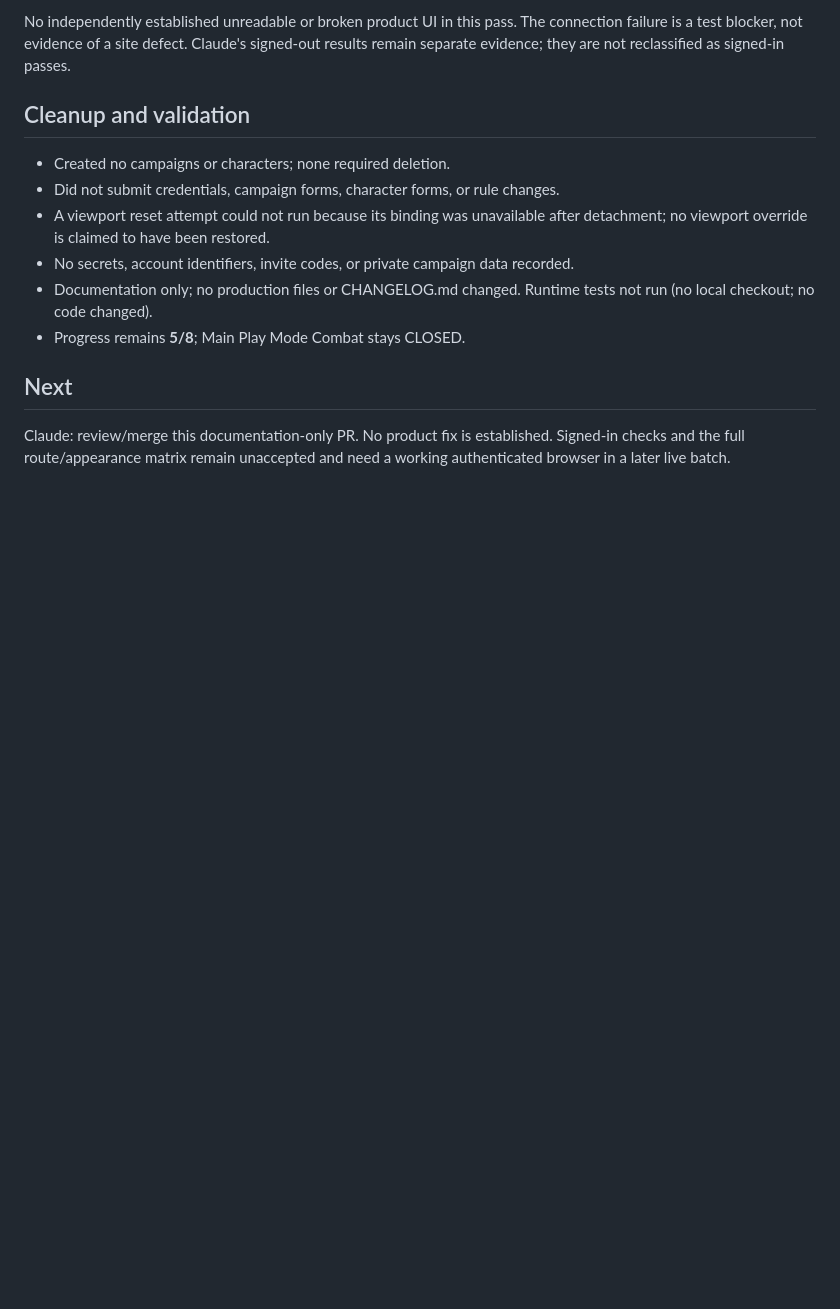
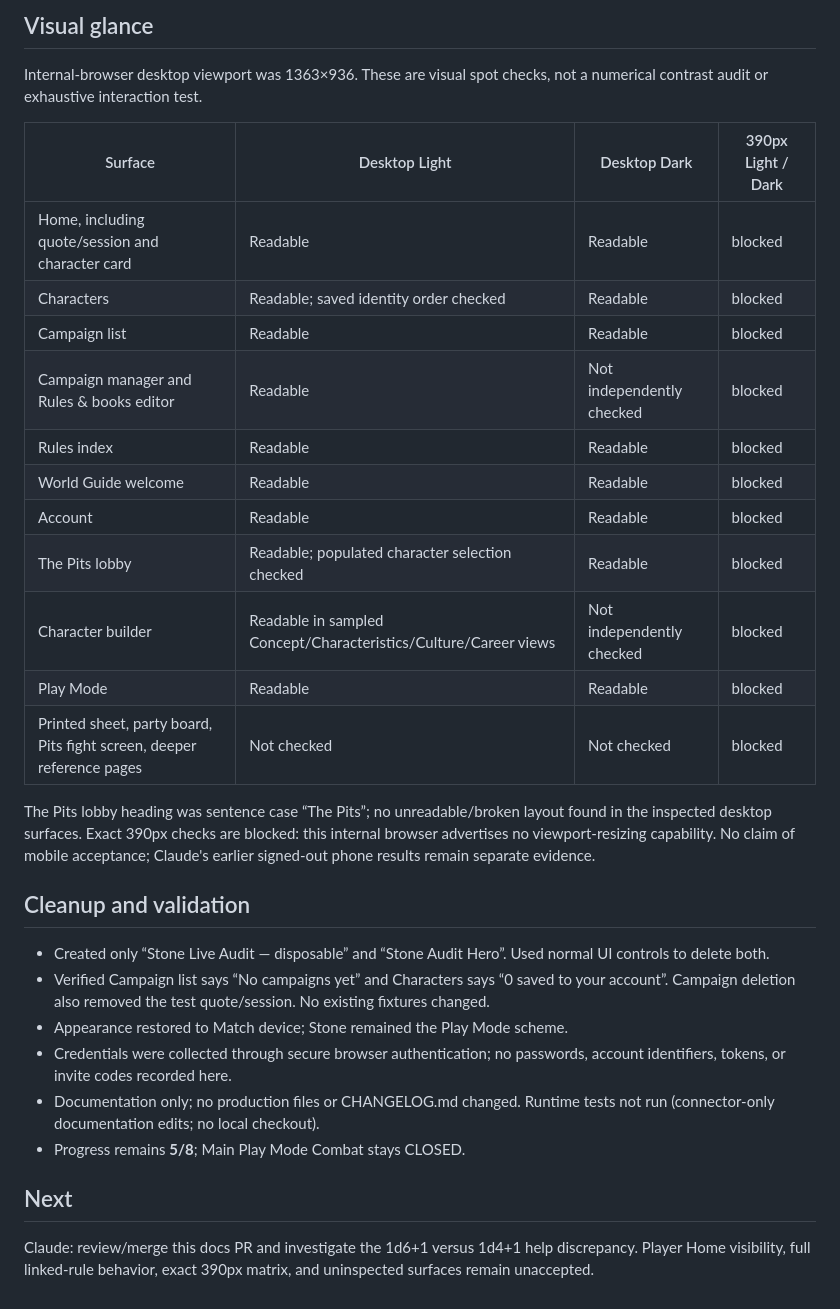
Before and after one commit to colemak1/mythras-character-forge, a Markdown page: docs/live-check-stone-signed-in-20261109.md, the part around one of its changes. GitHub-like rendering; blank space fills up the shorter version.

Commit message:
docs: add authenticated Stone results and cleanup

```diff
--- a/docs/live-check-stone-signed-in-20261109.md
+++ b/docs/live-check-stone-signed-in-20261109.md
@@ -21,15 +23,33 @@ The existing Account tab initially contained the previous design. An intentional
 
-No independently established unreadable or broken product UI in this pass. The connection failure is a test blocker, not evidence of a site defect. Claude's signed-out results remain separate evidence; they are not reclassified as signed-in passes.
+## Visual glance
+
+Internal-browser desktop viewport was 1363×936. These are visual spot checks, not a numerical contrast audit or exhaustive interaction test.
+
+| Surface | Desktop Light | Desktop Dark | 390px Light / Dark |
+| --- | --- | --- | --- |
+| Home, including quote/session and character card | Readable | Readable | blocked |
+| Characters | Readable; saved identity order checked | Readable | blocked |
+| Campaign list | Readable | Readable | blocked |
+| Campaign manager and Rules & books editor | Readable | Not independently checked | blocked |
+| Rules index | Readable | Readable | blocked |
+| World Guide welcome | Readable | Readable | blocked |
+| Account | Readable | Readable | blocked |
+| The Pits lobby | Readable; populated character selection checked | Readable | blocked |
+| Character builder | Readable in sampled Concept/Characteristics/Culture/Career views | Not independently checked | blocked |
+| Play Mode | Readable | Readable | blocked |
+| Printed sheet, party board, Pits fight screen, deeper reference pages | Not checked | Not checked | blocked |
+
+The Pits lobby heading was sentence case “The Pits”; no unreadable/broken layout found in the inspected desktop surfaces. Exact 390px checks are blocked: this internal browser advertises no viewport-resizing capability. No claim of mobile acceptance; Claude's earlier signed-out phone results remain separate evidence.
 
 ## Cleanup and validation
 
-- Created no campaigns or characters; none required deletion.
-- Did not submit credentials, campaign forms, character forms, or rule changes.
-- A viewport reset attempt could not run because its binding was unavailable after detachment; no viewport override is claimed to have been restored.
-- No secrets, account identifiers, invite codes, or private campaign data recorded.
-- Documentation only; no production files or CHANGELOG.md changed. Runtime tests not run (no local checkout; no code changed).
+- Created only “Stone Live Audit — disposable” and “Stone Audit Hero”. Used normal UI controls to delete both.
+- Verified Campaign list says “No campaigns yet” and Characters says “0 saved to your account”. Campaign deletion also removed the test quote/session. No existing fixtures changed.
+- Appearance restored to Match device; Stone remained the Play Mode scheme.
+- Credentials were collected through secure browser authentication; no passwords, account identifiers, tokens, or invite codes recorded here.
+- Documentation only; no production files or CHANGELOG.md changed. Runtime tests not run (connector-only documentation edits; no local checkout).
 - Progress remains **5/8**; Main Play Mode Combat stays CLOSED.
 
 ## Next
 
-Claude: review/merge this documentation-only PR. No product fix is established. Signed-in checks and the full route/appearance matrix remain unaccepted and need a working authenticated browser in a later live batch.
+Claude: review/merge this docs PR and investigate the 1d6+1 versus 1d4+1 help discrepancy. Player Home visibility, full linked-rule behavior, exact 390px matrix, and uninspected surfaces remain unaccepted.
```
Also changed, not shown: other parts of docs/live-check-stone-signed-in-20261109.md (+15 -13 lines).
